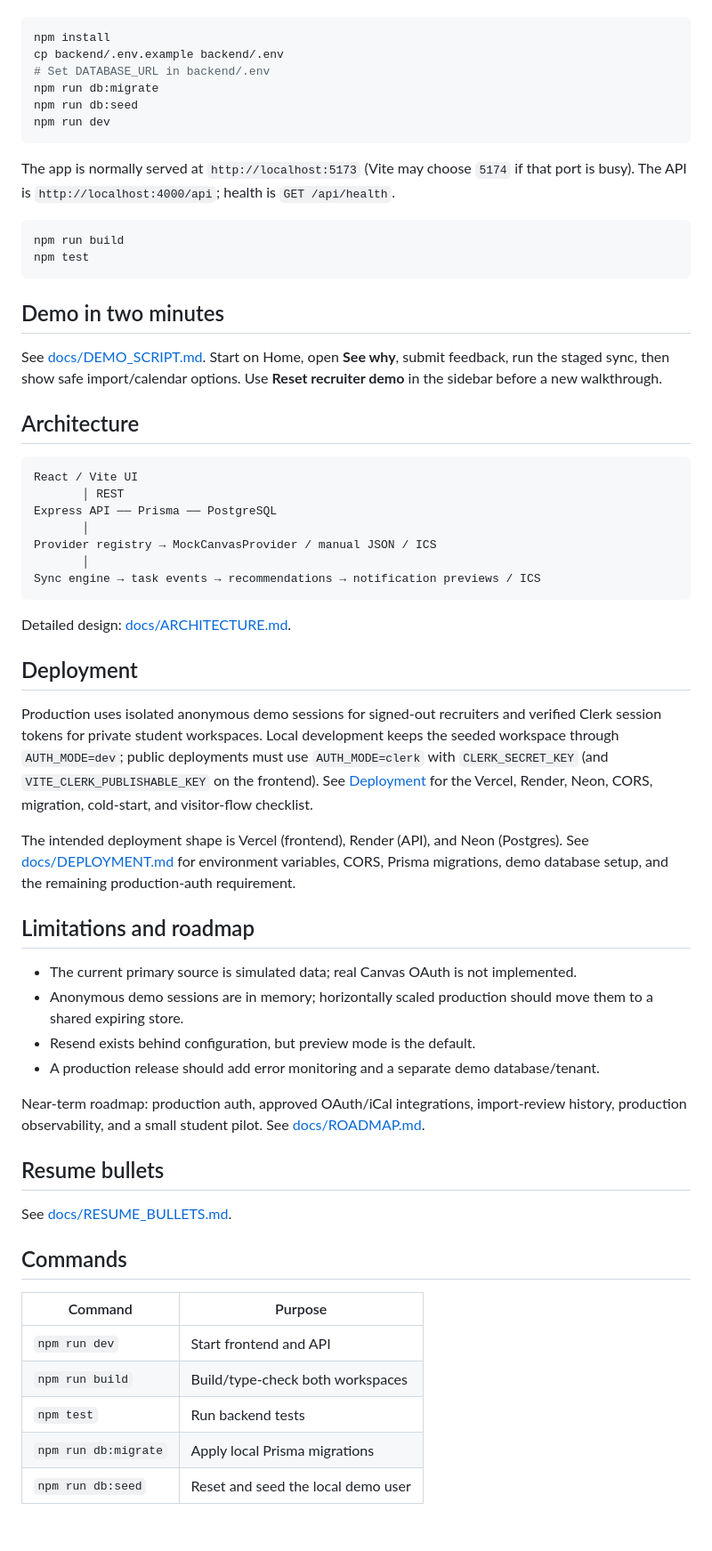
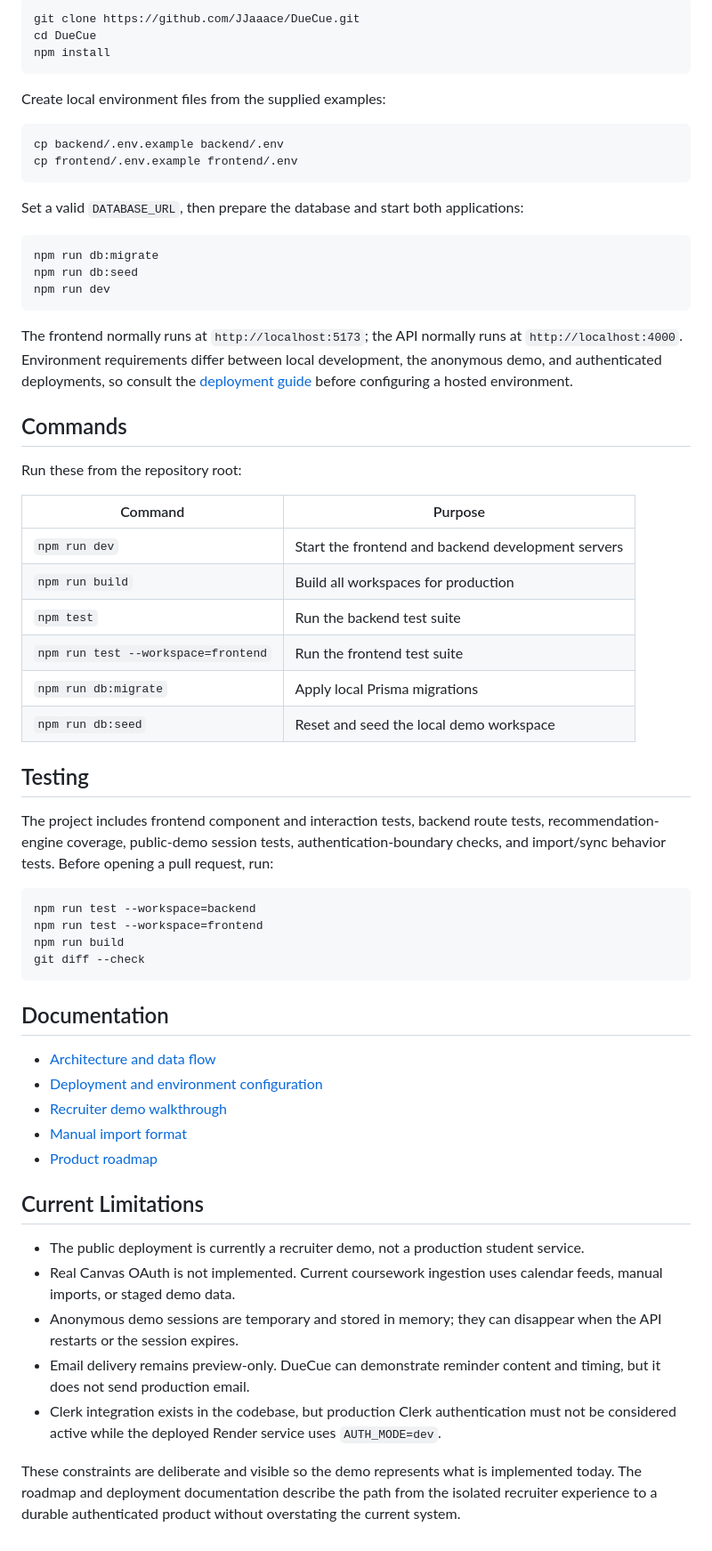
Before and after one commit to JJaaace/DueCue, a Markdown page: README.md, the part around one of its changes. Shown at 89% size. Rendered like a GitHub page.

Commit message:
Polish DueCue README and add product screenshots

````diff
--- a/README.md
+++ b/README.md
@@ -60,63 +92,65 @@ Prerequisites: Node.js 20+, npm, and PostgreSQL.
 
 ```bash
+git clone https://github.com/JJaaace/DueCue.git
+cd DueCue
 npm install
+```
+
+Create local environment files from the supplied examples:
+
+```bash
 cp backend/.env.example backend/.env
-# Set DATABASE_URL in backend/.env
+cp frontend/.env.example frontend/.env
+```
+
+Set a valid `DATABASE_URL`, then prepare the database and start both applications:
+
+```bash
 npm run db:migrate
 npm run db:seed
 npm run dev
 ```
 
-The app is normally served at `http://localhost:5173` (Vite may choose `5174` if that port is busy). The API is `http://localhost:4000/api`; health is `GET /api/health`.
-
-```bash
-npm run build
-npm test
-```
-
-## Demo in two minutes
-
-See [docs/DEMO_SCRIPT.md](docs/DEMO_SCRIPT.md). Start on Home, open **See why**, submit feedback, run the staged sync, then show safe import/calendar options. Use **Reset recruiter demo** in the sidebar before a new walkthrough.
-
-## Architecture
-
-```txt
-React / Vite UI
-       │ REST
-Express API ── Prisma ── PostgreSQL
-       │
-Provider registry → MockCanvasProvider / manual JSON / ICS
-       │
-Sync engine → task events → recommendations → notification previews / ICS
-```
-
-Detailed design: [docs/ARCHITECTURE.md](docs/ARCHITECTURE.md).
-
-## Deployment
-
-Production uses isolated anonymous demo sessions for signed-out recruiters and verified Clerk session tokens for private student workspaces. Local development keeps the seeded workspace through `AUTH_MODE=dev`; public deployments must use `AUTH_MODE=clerk` with `CLERK_SECRET_KEY` (and `VITE_CLERK_PUBLISHABLE_KEY` on the frontend). See [Deployment](docs/DEPLOYMENT.md) for the Vercel, Render, Neon, CORS, migration, cold-start, and visitor-flow checklist.
-
-The intended deployment shape is Vercel (frontend), Render (API), and Neon (Postgres). See [docs/DEPLOYMENT.md](docs/DEPLOYMENT.md) for environment variables, CORS, Prisma migrations, demo database setup, and the remaining production-auth requirement.
-
-## Limitations and roadmap
-
-- The current primary source is simulated data; real Canvas OAuth is not implemented.
-- Anonymous demo sessions are in memory; horizontally scaled production should move them to a shared expiring store.
-- Resend exists behind configuration, but preview mode is the default.
-- A production release should add error monitoring and a separate demo database/tenant.
-
-Near-term roadmap: production auth, approved OAuth/iCal integrations, import-review history, production observability, and a small student pilot. See [docs/ROADMAP.md](docs/ROADMAP.md).
-
-## Resume bullets
-
-See [docs/RESUME_BULLETS.md](docs/RESUME_BULLETS.md).
+The frontend normally runs at `http://localhost:5173`; the API normally runs at `http://localhost:4000`. Environment requirements differ between local development, the anonymous demo, and authenticated deployments, so consult the [deployment guide](docs/DEPLOYMENT.md) before configuring a hosted environment.
 
 ## Commands
 
+Run these from the repository root:
+
 | Command | Purpose |
 | --- | --- |
-| `npm run dev` | Start frontend and API |
-| `npm run build` | Build/type-check both workspaces |
-| `npm test` | Run backend tests |
+| `npm run dev` | Start the frontend and backend development servers |
+| `npm run build` | Build all workspaces for production |
+| `npm test` | Run the backend test suite |
+| `npm run test --workspace=frontend` | Run the frontend test suite |
 | `npm run db:migrate` | Apply local Prisma migrations |
-| `npm run db:seed` | Reset and seed the local demo user |
+| `npm run db:seed` | Reset and seed the local demo workspace |
+
+## Testing
+
+The project includes frontend component and interaction tests, backend route tests, recommendation-engine coverage, public-demo session tests, authentication-boundary checks, and import/sync behavior tests. Before opening a pull request, run:
+
+```bash
+npm run test --workspace=backend
+npm run test --workspace=frontend
+npm run build
+git diff --check
+```
+
+## Documentation
+
+- [Architecture and data flow](docs/ARCHITECTURE.md)
+- [Deployment and environment configuration](docs/DEPLOYMENT.md)
+- [Recruiter demo walkthrough](docs/DEMO_SCRIPT.md)
+- [Manual import format](docs/IMPORT_FORMAT.md)
+- [Product roadmap](docs/ROADMAP.md)
+
+## Current Limitations
+
+- The public deployment is currently a recruiter demo, not a production student service.
+- Real Canvas OAuth is not implemented. Current coursework ingestion uses calendar feeds, manual imports, or staged demo data.
+- Anonymous demo sessions are temporary and stored in memory; they can disappear when the API restarts or the session expires.
+- Email delivery remains preview-only. DueCue can demonstrate reminder content and timing, but it does not send production email.
+- Clerk integration exists in the codebase, but production Clerk authentication must not be considered active while the deployed Render service uses `AUTH_MODE=dev`.
+
+These constraints are deliberate and visible so the demo represents what is implemented today. The roadmap and deployment documentation describe the path from the isolated recruiter experience to a durable authenticated product without overstating the current system.
````
Also changed, not shown: other parts of README.md (+76 -44 lines), docs/screenshots/calendar.png (added), docs/screenshots/sync-changes.png (added), docs/screenshots/task-recommendation.png (added), 1 other file.
